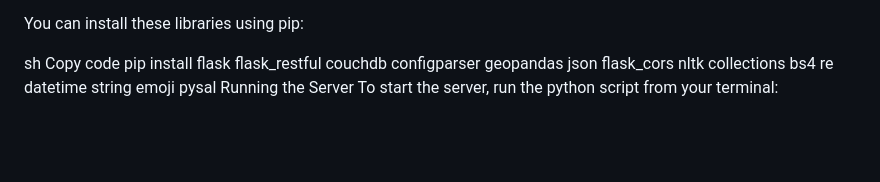
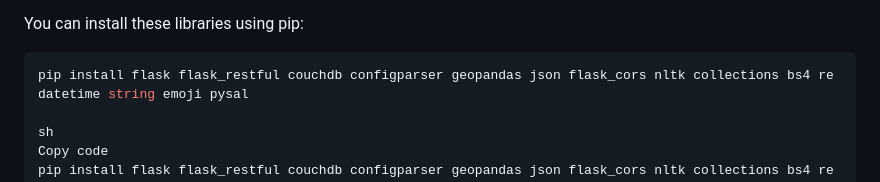
Before and after one commit to CarrickC/COMP90024-23S1-A2, a Markdown page: Backend/Flask/README.md, the part around the change. Drawn GitHub-style; blank space fills up the shorter version.

````diff
--- a/Backend/Flask/README.md
+++ b/Backend/Flask/README.md
@@ -24,6 +24,9 @@ The project requires the following libraries:
 
 You can install these libraries using pip:
 
+
+```sh
+pip install flask flask_restful couchdb configparser geopandas json flask_cors nltk collections bs4 re datetime string emoji pysal
 
 sh
 Copy code
````
